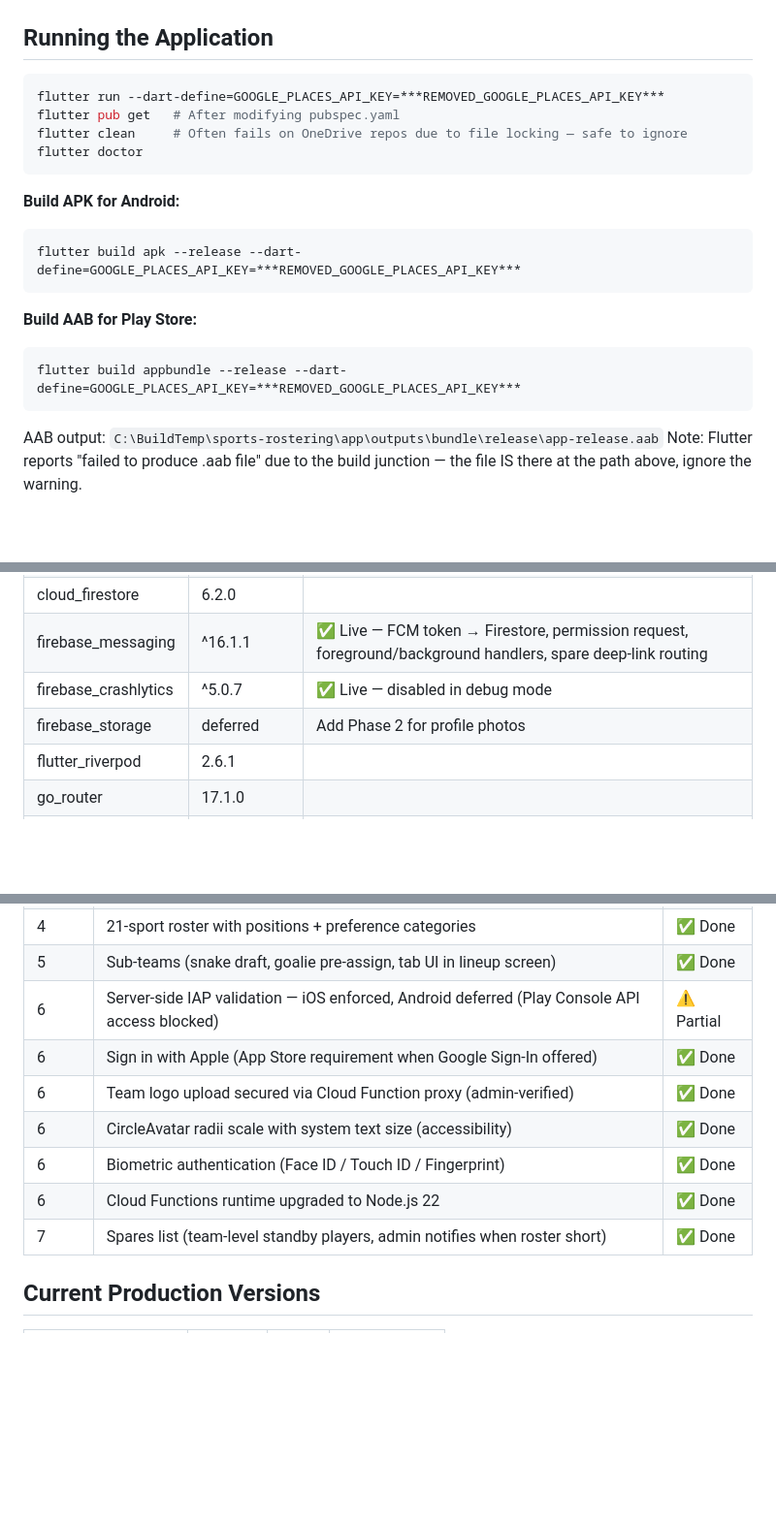
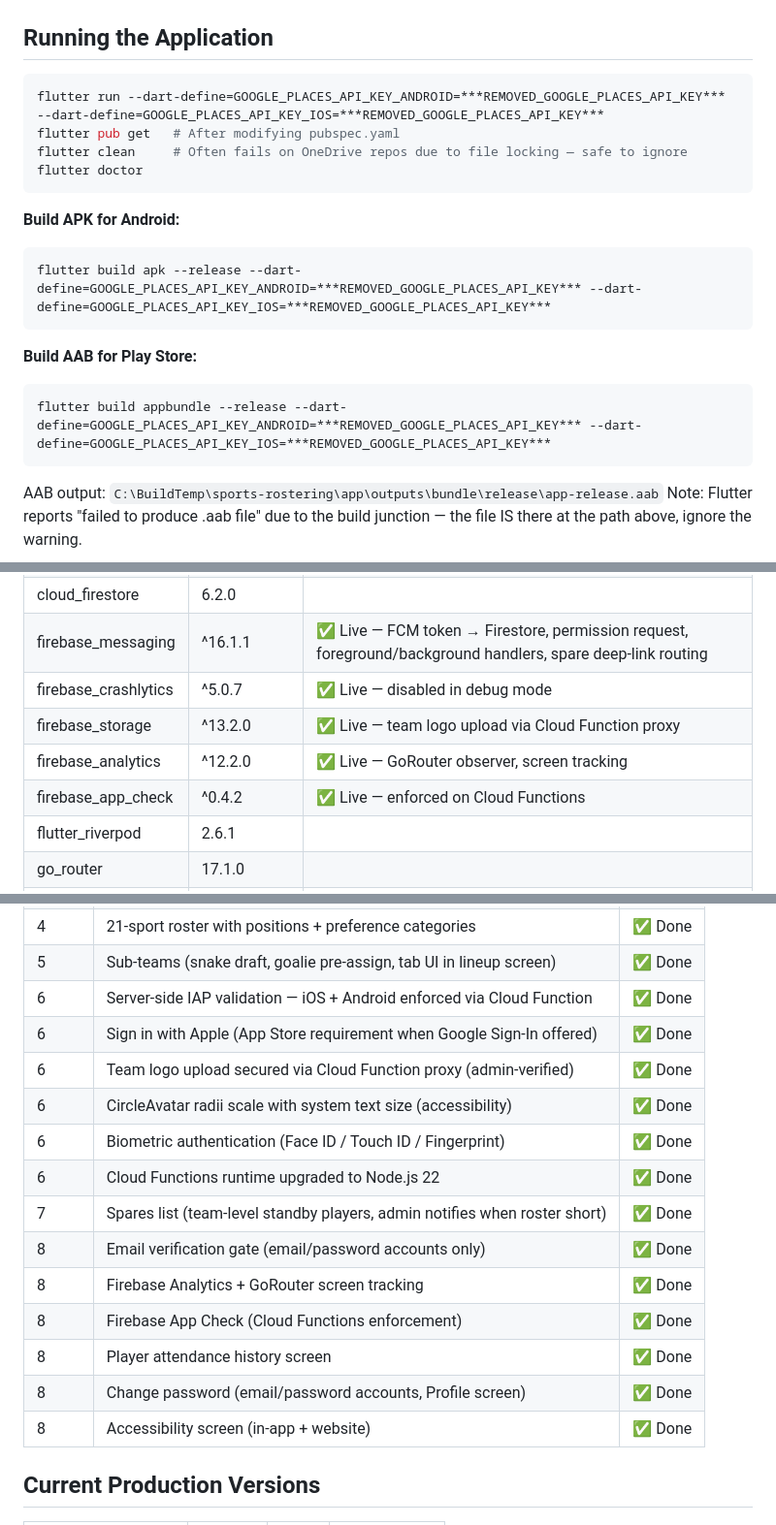
Before and after one commit to Moore99/sport-rosters, a Markdown page: CLAUDE.md, 3 parts joined by grey strips. Shown at 97% size. GitHub-like rendering; blank space fills up the shorter version.

Commit message:
Update CLAUDE.md: sync to current state after other-machine work
- Fix build commands to use split GOOGLE_PLACES_API_KEY_ANDROID/IOS
- Add Phase 8 features: email verification, analytics, App Check,
  player attendance, change password, accessibility screen
- Mark IAP validation fully resolved
- Add firebase_storage/analytics/app_check to resolved packages table
- Add analytics_service.dart to file structure
- Update stack to include Analytics + App Check

Co-Authored-By: Claude Sonnet 4.6 <noreply@anthropic.com>

````diff
--- a/CLAUDE.md
+++ b/CLAUDE.md
@@ -7,7 +7,7 @@ Read this file first. Reflects the actual current state, not the original spec.
 ## Running the Application
 
 ```bash
-flutter run --dart-define=GOOGLE_PLACES_API_KEY=***REMOVED_GOOGLE_PLACES_API_KEY***
+flutter run --dart-define=GOOGLE_PLACES_API_KEY_ANDROID=***REMOVED_GOOGLE_PLACES_API_KEY*** --dart-define=GOOGLE_PLACES_API_KEY_IOS=***REMOVED_GOOGLE_PLACES_API_KEY***
 flutter pub get   # After modifying pubspec.yaml
 flutter clean     # Often fails on OneDrive repos due to file locking — safe to ignore
 flutter doctor
@@ -15,12 +15,12 @@ flutter doctor
 
 **Build APK for Android:**
 ```bash
-flutter build apk --release --dart-define=GOOGLE_PLACES_API_KEY=***REMOVED_GOOGLE_PLACES_API_KEY***
+flutter build apk --release --dart-define=GOOGLE_PLACES_API_KEY_ANDROID=***REMOVED_GOOGLE_PLACES_API_KEY*** --dart-define=GOOGLE_PLACES_API_KEY_IOS=***REMOVED_GOOGLE_PLACES_API_KEY***
 ```
 
 **Build AAB for Play Store:**
 ```bash
-flutter build appbundle --release --dart-define=GOOGLE_PLACES_API_KEY=***REMOVED_GOOGLE_PLACES_API_KEY***
+flutter build appbundle --release --dart-define=GOOGLE_PLACES_API_KEY_ANDROID=***REMOVED_GOOGLE_PLACES_API_KEY*** --dart-define=GOOGLE_PLACES_API_KEY_IOS=***REMOVED_GOOGLE_PLACES_API_KEY***
 ```
 AAB output: `C:\BuildTemp\sports-rostering\app\outputs\bundle\release\app-release.aab`
 Note: Flutter reports "failed to produce .aab file" due to the build junction — the file IS there at the path above, ignore the warning.
@@ -271,7 +272,9 @@ These versions were resolved by pub — do not tighten constraints without check
 | cloud_firestore | 6.2.0 | |
 | firebase_messaging | ^16.1.1 | ✅ Live — FCM token → Firestore, permission request, foreground/background handlers, spare deep-link routing |
 | firebase_crashlytics | ^5.0.7 | ✅ Live — disabled in debug mode |
-| firebase_storage | deferred | Add Phase 2 for profile photos |
+| firebase_storage | ^13.2.0 | ✅ Live — team logo upload via Cloud Function proxy |
+| firebase_analytics | ^12.2.0 | ✅ Live — GoRouter observer, screen tracking |
+| firebase_app_check | ^0.4.2 | ✅ Live — enforced on Cloud Functions |
 | flutter_riverpod | 2.6.1 | |
 | go_router | 17.1.0 | |
 | google_mobile_ads | 5.3.1 | |
@@ -317,13 +320,19 @@ Android AdMob app ID is already in `AndroidManifest.xml` ✅ (test ID — swap b
 | 4 | App icon (whistle), splash screen, app name "Sport Rosters" | ✅ Done |
 | 4 | 21-sport roster with positions + preference categories | ✅ Done |
 | 5 | Sub-teams (snake draft, goalie pre-assign, tab UI in lineup screen) | ✅ Done |
-| 6 | Server-side IAP validation — iOS enforced, Android deferred (Play Console API access blocked) | ⚠️ Partial |
+| 6 | Server-side IAP validation — iOS + Android enforced via Cloud Function | ✅ Done |
 | 6 | Sign in with Apple (App Store requirement when Google Sign-In offered) | ✅ Done |
 | 6 | Team logo upload secured via Cloud Function proxy (admin-verified) | ✅ Done |
 | 6 | CircleAvatar radii scale with system text size (accessibility) | ✅ Done |
 | 6 | Biometric authentication (Face ID / Touch ID / Fingerprint) | ✅ Done |
 | 6 | Cloud Functions runtime upgraded to Node.js 22 | ✅ Done |
 | 7 | Spares list (team-level standby players, admin notifies when roster short) | ✅ Done |
+| 8 | Email verification gate (email/password accounts only) | ✅ Done |
+| 8 | Firebase Analytics + GoRouter screen tracking | ✅ Done |
+| 8 | Firebase App Check (Cloud Functions enforcement) | ✅ Done |
+| 8 | Player attendance history screen | ✅ Done |
+| 8 | Change password (email/password accounts, Profile screen) | ✅ Done |
+| 8 | Accessibility screen (in-app + website) | ✅ Done |
 
 ## Current Production Versions
 
````
Also changed, not shown: other parts of CLAUDE.md (+4 -3 lines).
